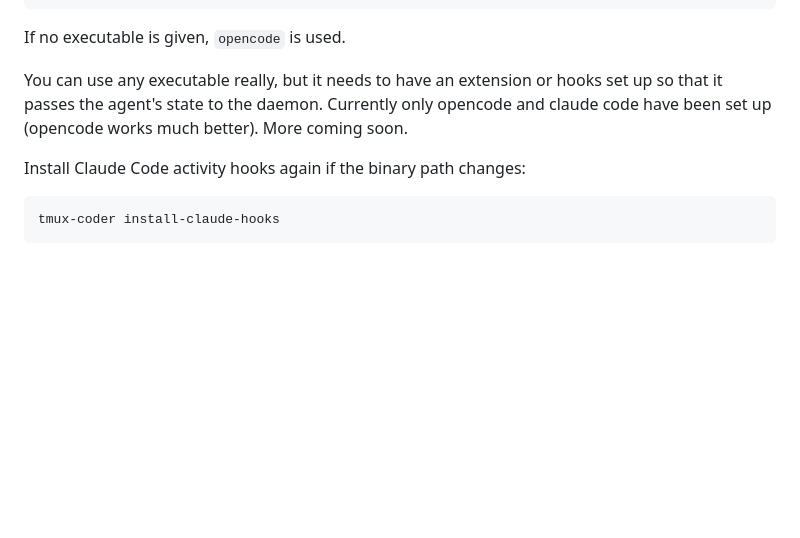
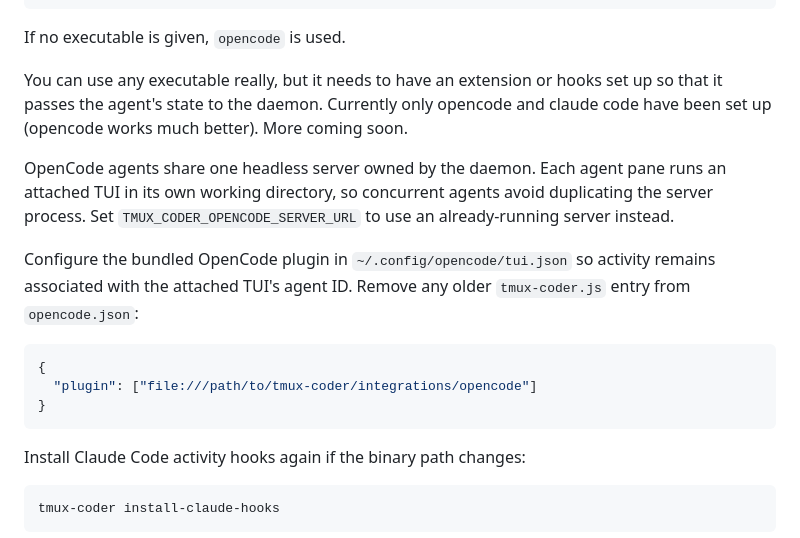
Before and after one commit to pilot322/tmux-coder, a Markdown page: README.md, the part around the change. Drawn GitHub-style; blank space fills up the shorter version.

Commit message:
docs(opencode): describe daemon-owned shared server

````diff
--- a/README.md
+++ b/README.md
@@ -108,6 +108,21 @@ If no executable is given, `opencode` is used.
 
 You can use any executable really, but it needs to have an extension or hooks set up so that it passes the agent's state to the daemon. Currently only opencode and claude code have been set up (opencode works much better). More coming soon.
 
+OpenCode agents share one headless server owned by the daemon. Each agent pane
+runs an attached TUI in its own working directory, so concurrent agents avoid
+duplicating the server process. Set `TMUX_CODER_OPENCODE_SERVER_URL` to use an
+already-running server instead.
+
+Configure the bundled OpenCode plugin in `~/.config/opencode/tui.json` so
+activity remains associated with the attached TUI's agent ID. Remove any older
+`tmux-coder.js` entry from `opencode.json`:
+
+```json
+{
+  "plugin": ["file:///path/to/tmux-coder/integrations/opencode"]
+}
+```
+
 Install Claude Code activity hooks again if the binary path changes:
 
 ```sh
````
Also changed, not shown: docs/adr/0015-daemon-owned-opencode-server.md (added, +35 -0 lines).
